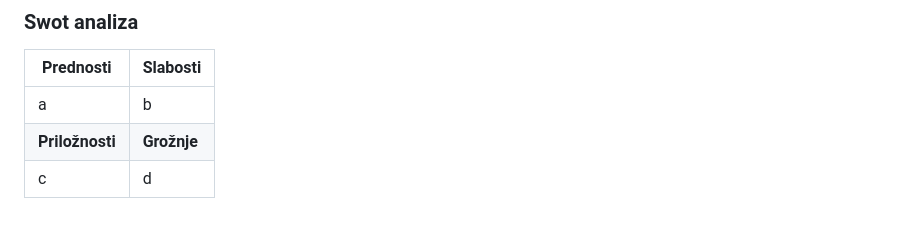
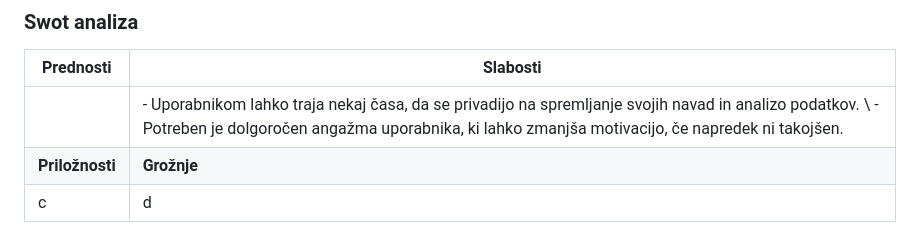
Before and after one commit to p1xelzyx/LifeRespawn, a Markdown page: README.md, the part around the change. Drawn GitHub-style.

```diff
--- a/README.md
+++ b/README.md
@@ -30,6 +30,6 @@ Cilnja skupina ljudi, ki bi uporabljala to aplikacijo so vsi, ki imajo težave z
 
 | **Prednosti** | **Slabosti** |
 |-------------|----------------|
-|  a        |  b       |
+|     |  - Uporabnikom lahko traja nekaj časa, da se privadijo na spremljanje svojih navad in analizo podatkov.  \ - Potreben je dolgoročen angažma uporabnika, ki lahko zmanjša motivacijo, če napredek ni takojšen.  |
 | **Priložnosti** | **Grožnje** |
 |     c     |  d         |
```
